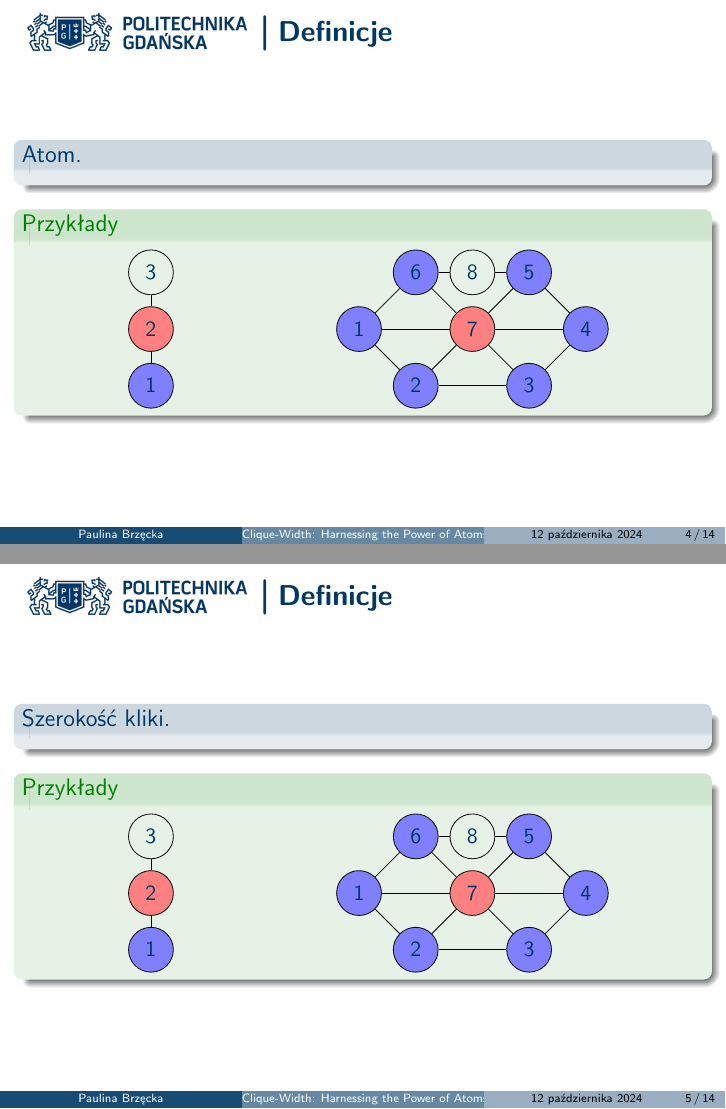
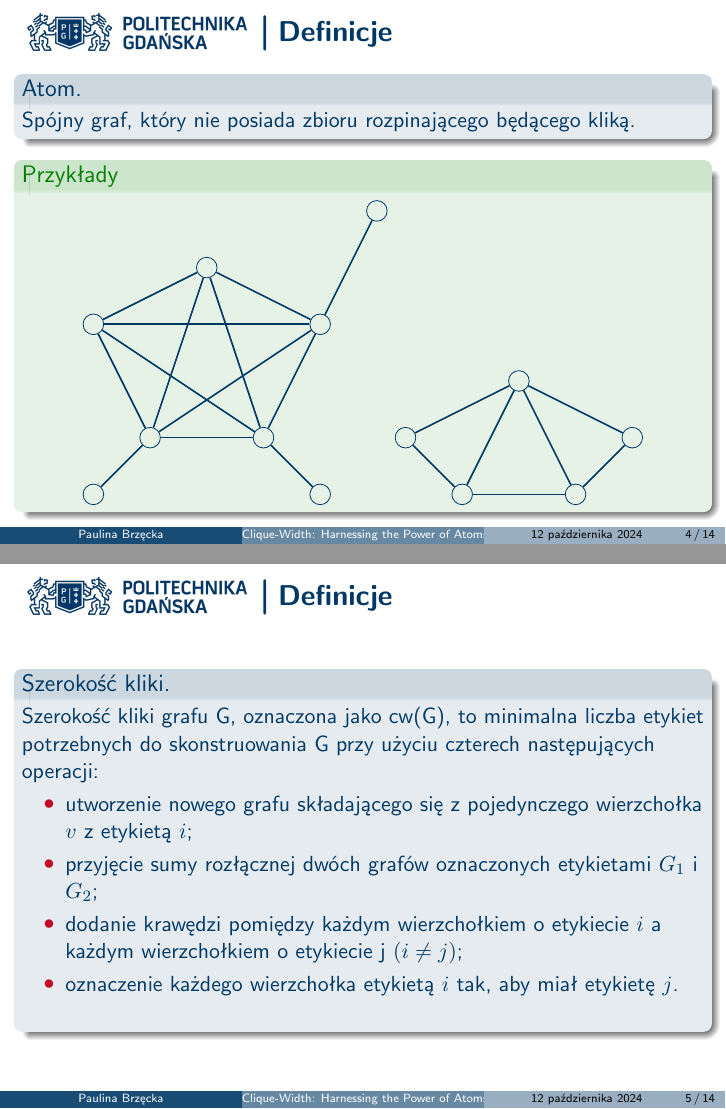
Before and after one commit to Pyerdowah/clique-width-presentation, LaTeX slides (source/clique-width-atoms.tex): pages 5 and 6 of 17, joined at a grey line. Compiled offline with pdfLaTeX.

Commit message:
added definitions

```diff
--- a/source/clique-width-atoms.tex
+++ b/source/clique-width-atoms.tex
@@ -113,14 +193,100 @@ W grze można wyróżnić 2 fazy:
 \end{frame}
 
 \begin{frame}{Definicje}
-    \begin{proof}[Klasa grafów heredytalnych (dziedzicznych)]
+    \begin{proof}[Atom]
         \renewcommand{\qedsymbol}{}
+        Spójny graf, który nie posiada zbioru rozpinającego będącego kliką.
     \end{proof}
-    \begin{proof}[Klasa grafów $(H_1, H_2)$-wolnych]
+    \begin{examples}
+                \centering
+                \begin{tikzpicture}
+                    % Nodes for K5
+                    \node[draw, circle] (A) at (0,2) {};
+                    \node[draw, circle] (B) at (2,3) {};
+                    \node[draw, circle] (C) at (4,2) {};
+                    \node[draw, circle] (D) at (3,0) {};
+                    \node[draw, circle] (E) at (1,0) {};
+
+                    % Additional nodes (outside K5)
+                    \node[draw, circle] (F) at (5,4) {};  % New node connected to C
+                    \node[draw, circle] (G) at (0,-1) {};  % New node connected to E
+                    \node[draw, circle] (H) at (4,-1) {};  % New node connected to D
+
+                    % Edges for K5 (fully connected)
+                    \draw[thick] (A) -- (B);
+                    \draw[thick] (A) -- (C);
+                    \draw[thick] (A) -- (D);
+                    \draw[thick] (A) -- (E);
+                    \draw[thick] (B) -- (C);
+                    \draw[thick] (B) -- (D);
+                    \draw[thick] (B) -- (E);
+                    \draw[thick] (C) -- (D);
+                    \draw[thick] (C) -- (E);
+                    \draw[thick] (D) -- (E);
+
+                    % Additional edges from K5
+                    \draw[thick] (C) -- (F);  % Edge from C to new node
+                    \draw[thick] (E) -- (G);  % Edge from E to new node
+                    \draw[thick] (D) -- (H);  % Edge from D to new node
+                  \end{tikzpicture}
+                \begin{tikzpicture}
+                    \node[draw, circle] (A) at (0,0) {};
+                    \node[draw, circle] (B) at (2,0) {};
+                    \node[draw, circle] (C) at (1,2) {};
+                    \node[draw, circle] (D) at (3,1) {};
+                    \node[draw, circle] (E) at (-1,1) {};
+
+                    % Edges for the K3 clique (A, B, C)
+                    \draw[thick] (A) -- (B);
+                    \draw[thick] (B) -- (C);
+                    \draw[thick] (C) -- (A);
+
+                    % Additional edges (to show that K3 is not a cut-set)
+                    \draw[thick] (A) -- (E);  % A to E
+                    \draw[thick] (B) -- (D);  % B to D
+                    \draw[thick] (C) -- (D);  % C to D
+                    \draw[thick] (E) -- (C);  % E to C
+                  \end{tikzpicture}
+    \end{examples}
+\end{frame}
+
+\begin{frame}{Definicje}
+    \begin{proof}[Szerokość kliki]
         \renewcommand{\qedsymbol}{}
+        Szerokość kliki grafu G, oznaczona jako cw(G), to minimalna liczba etykiet potrzebnych do skonstruowania G przy użyciu czterech następujących operacji:
+        \begin{itemize}
+            \item utworzenie nowego grafu składającego się z pojedynczego wierzchołka $v$ z etykietą $i$;
+            \item przyjęcie sumy rozłącznej dwóch grafów oznaczonych etykietami $G_1$ i $G_2$;
+            \item dodanie krawędzi pomiędzy każdym wierzchołkiem o etykiecie $i$ a każdym wierzchołkiem o etykiecie j $(i \neq j)$;
+            \item oznaczenie każdego wierzchołka etykietą $i$ tak, aby miał etykietę $j$.
+        \end{itemize}
+    \end{proof}
+\end{frame}
+
+\begin{frame}{Szerokość kliki}
+    \begin{proof}[]
+        \renewcommand{\qedsymbol}{}
+        Klasa grafów G ma ograniczoną szerokość kliki, jeśli istnieje stała c taka, że $cw(G) \leq c$ dla każdego $G \in G$; w przeciwnym razie szerokość kliki $G$ jest nieograniczona.
     \end{proof}
     \begin{examples}
         \begin{columns}[t]
             \column{.2\textwidth}
                 \centering
                     \begin{tikzpicture}
+                        \node[draw, circle] (A) at (0,2) {};
+                        \node[draw, circle] (B) at (2,3) {};
+                        \node[draw, circle] (C) at (4,2) {};
+                        \node[draw, circle] (D) at (3,0) {};
+                        \node[draw, circle] (E) at (1,0) {};
+
+                        % Edges for K5 (fully connected)
+                        \draw[thick] (A) -- (B);
+                        \draw[thick] (A) -- (C);
+                        \draw[thick] (A) -- (D);
+                        \draw[thick] (A) -- (E);
+                        \draw[thick] (B) -- (C);
+                        \draw[thick] (B) -- (D);
+                        \draw[thick] (B) -- (E);
+                        \draw[thick] (C) -- (D);
+                        \draw[thick] (C) -- (E);
+                        \draw[thick] (D) -- (E);
@@ -134,3 +294,44 @@ W grze można wyróżnić 2 fazy:
             \column{.5\textwidth}
                 \centering
                     \begin{tikzpicture}
+                        \node[draw, circle] (A) at (3,0) {};
+                        \node[draw, circle] (B) at (4,0) {};
+                        \node[draw, circle] (C) at (5,0) {};
+                        \node[draw, circle] (D) at (6,0) {};
+                        \node[draw, circle] (E) at (7,0) {};
+
+                        \node[draw, circle] (F) at (3,1) {};
+                        \node[draw, circle] (G) at (4,1) {};
+                        \node[draw, circle] (H) at (5,1) {};
+                        \node[draw, circle] (I) at (6,1) {};
+                        \node[draw, circle] (J) at (7,1) {};
+                        \node[draw, circle] (K) at (8,1) {};
+
+                        \node[draw, circle] (L) at (4,2) {};
+                        \node[draw, circle] (M) at (5,2) {};
+                        \node[draw, circle] (N) at (6,2) {};
+                        \node[draw, circle] (O) at (7,2) {};
+                        \node[draw, circle] (P) at (8,2) {};
+
+                        \draw[thick] (A) -- (B);
+                        \draw[thick] (B) -- (C);
+                        \draw[thick] (C) -- (D);
+                        \draw[thick] (D) -- (E);
+
+                        \draw[thick] (F) -- (G);
+                        \draw[thick] (G) -- (H);
+                        \draw[thick] (H) -- (I);
+                        \draw[thick] (I) -- (J);
+                        \draw[thick] (J) -- (K);
+
+                        \draw[thick] (L) -- (M);
+                        \draw[thick] (M) -- (N);
+                        \draw[thick] (N) -- (O);
+                        \draw[thick] (O) -- (P);
+
+                        \draw[thick] (A) -- (F);
+                        \draw[thick] (H) -- (C);
+                        \draw[thick] (J) -- (E);
+                        \draw[thick] (P) -- (K);
+                        \draw[thick] (L) -- (G);
+                        \draw[thick] (N) -- (I);
@@ -159,96 +338,3 @@ W grze można wyróżnić 2 fazy:
                     \end{tikzpicture}
         \end{columns}
     \end{examples}
-\end{frame}
-
-\begin{frame}{Definicje}
-    \begin{proof}[Atom]
-        \renewcommand{\qedsymbol}{}
-    \end{proof}
-    \begin{examples}
-        \begin{columns}[t]
-            \column{.2\textwidth}
-                \centering
-                    \begin{tikzpicture}
-                        \node[cop_vertex] (v1) at (0,0) {1};
-                        \node[rob_vertex] (v2) at (0,1) {2};
-                        \node[vertex] (v3) at (0,2) {3};
-
-                        \draw[edge] (v1)--(v2);
-                        \draw[edge] (v2)--(v3);
-                    \end{tikzpicture}
-            \column{.5\textwidth}
-                \centering
-                    \begin{tikzpicture}
-                        \node[cop_vertex] (v1) at (0,1) {1};
-                        \node[cop_vertex] (v2) at (1,0) {2};
-                        \node[cop_vertex] (v3) at (3,0) {3};
-                        \node[cop_vertex] (v4) at (4,1) {4};
-                        \node[cop_vertex] (v5) at (3,2) {5};
-                        \node[cop_vertex] (v6) at (1,2) {6};
-                        \node[rob_vertex] (v7) at (2,1) {7};
-                        \node[vertex] (v8) at (2,2) {8};
-
-                        \draw[edge] (v1)--(v7);
-                        \draw[edge] (v2)--(v7);
-                        \draw[edge] (v3)--(v7);
-                        \draw[edge] (v4)--(v7);
-                        \draw[edge] (v5)--(v7);
-                        \draw[edge] (v6)--(v7);
-                        \draw[edge] (v1)--(v2);
-                        \draw[edge] (v2)--(v3);
-                        \draw[edge] (v3)--(v4);
-                        \draw[edge] (v4)--(v5);
-                        \draw[edge] (v5)--(v8);
-                        \draw[edge] (v6)--(v8);
-                        \draw[edge] (v6)--(v1);
-                    \end{tikzpicture}
-        \end{columns}
-    \end{examples}
-\end{frame}
-
-\begin{frame}{Definicje}
-    \begin{proof}[Szerokość kliki]
-        \renewcommand{\qedsymbol}{}
-    \end{proof}
-    \begin{examples}
-        \begin{columns}[t]
-            \column{.2\textwidth}
-                \centering
-                    \begin{tikzpicture}
-                        \node[cop_vertex] (v1) at (0,0) {1};
-                        \node[rob_vertex] (v2) at (0,1) {2};
-                        \node[vertex] (v3) at (0,2) {3};
-
-                        \draw[edge] (v1)--(v2);
-                        \draw[edge] (v2)--(v3);
-                    \end{tikzpicture}
-            \column{.5\textwidth}
-                \centering
-                    \begin{tikzpicture}
-                        \node[cop_vertex] (v1) at (0,1) {1};
-                        \node[cop_vertex] (v2) at (1,0) {2};
-                        \node[cop_vertex] (v3) at (3,0) {3};
-                        \node[cop_vertex] (v4) at (4,1) {4};
-                        \node[cop_vertex] (v5) at (3,2) {5};
-                        \node[cop_vertex] (v6) at (1,2) {6};
-                        \node[rob_vertex] (v7) at (2,1) {7};
-                        \node[vertex] (v8) at (2,2) {8};
-
-                        \draw[edge] (v1)--(v7);
-                        \draw[edge] (v2)--(v7);
-                        \draw[edge] (v3)--(v7);
-                        \draw[edge] (v4)--(v7);
-                        \draw[edge] (v5)--(v7);
-                        \draw[edge] (v6)--(v7);
-                        \draw[edge] (v1)--(v2);
-                        \draw[edge] (v2)--(v3);
-                        \draw[edge] (v3)--(v4);
-                        \draw[edge] (v4)--(v5);
-                        \draw[edge] (v5)--(v8);
-                        \draw[edge] (v6)--(v8);
-                        \draw[edge] (v6)--(v1);
-                    \end{tikzpicture}
-        \end{columns}
-    \end{examples}
-\end{frame}
```
Also changed, not shown: source/clique-width-atoms.pdf, source/clique-width-atoms.tex (142 more changed lines).
